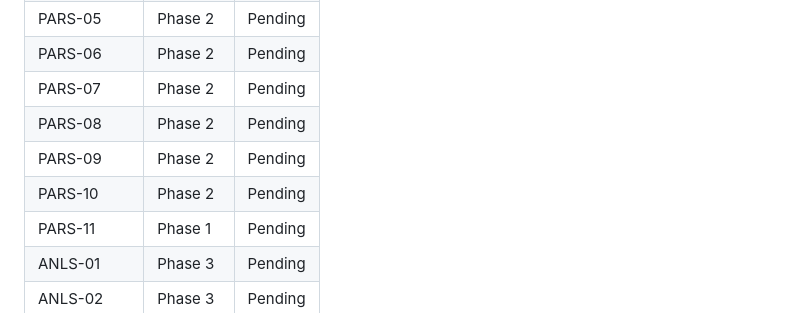
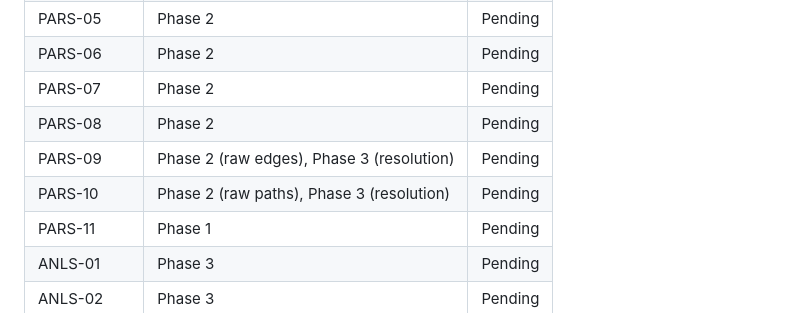
Before and after one commit to ak68a/cgraph, a Markdown page: .planning/REQUIREMENTS.md, the part around the change. GitHub-like rendering.

Commit message:
docs(02-04): update REQUIREMENTS.md traceability for PARS-09 and PARS-10
- PARS-09 now shows split ownership: Phase 2 (raw edges), Phase 3 (resolution)
- PARS-10 now shows split ownership: Phase 2 (raw paths), Phase 3 (resolution)
- No requirements are orphaned — both are traceable end-to-end

```diff
--- a/.planning/REQUIREMENTS.md
+++ b/.planning/REQUIREMENTS.md
@@ -108,8 +108,8 @@
 | PARS-06 | Phase 2 | Pending |
 | PARS-07 | Phase 2 | Pending |
 | PARS-08 | Phase 2 | Pending |
-| PARS-09 | Phase 2 | Pending |
-| PARS-10 | Phase 2 | Pending |
+| PARS-09 | Phase 2 (raw edges), Phase 3 (resolution) | Pending |
+| PARS-10 | Phase 2 (raw paths), Phase 3 (resolution) | Pending |
 | PARS-11 | Phase 1 | Pending |
 | ANLS-01 | Phase 3 | Pending |
 | ANLS-02 | Phase 3 | Pending |
```
